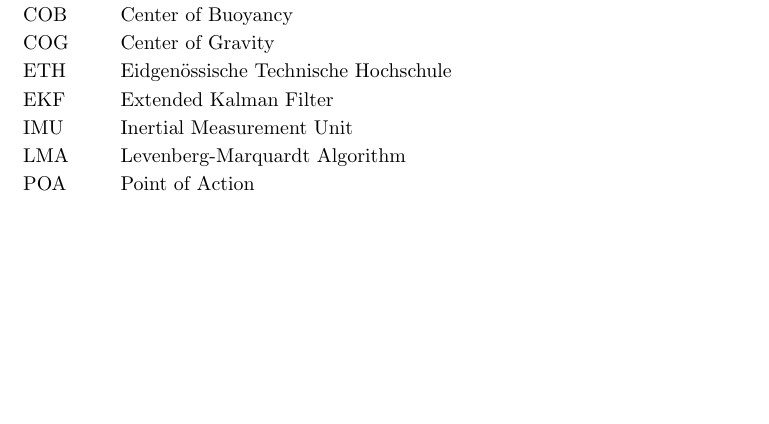
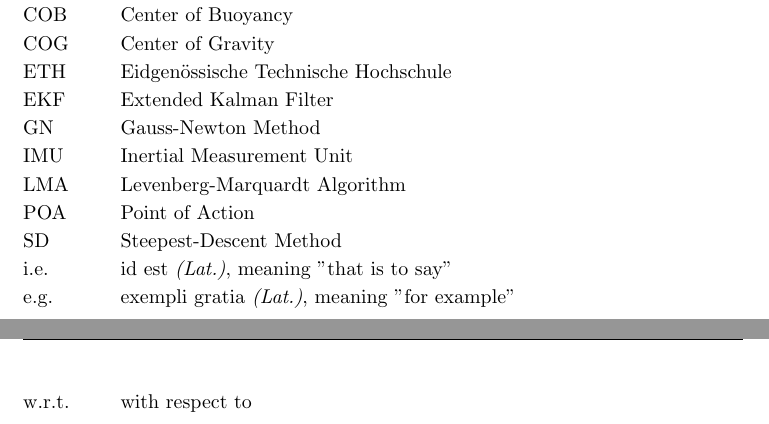
Before and after one commit to makrebs/AU_estimator_doc, a LaTeX thesis (01_Report/report.tex, which reads 01_Report/chapters/symbols.tex): part of page 7 of 31 before the commit and two parts of pages 7 and 8 of 32 after it, the two joined at a grey line, cut so that both start at the same text, the shorter picture padded with empty space. Compiled offline with pdfLaTeX.

Commit message:
added abbrevatives (e.g., i.e., w.r.t)

```diff
--- a/01_Report/chapters/symbols.tex
+++ b/01_Report/chapters/symbols.tex
@@ -42,7 +42,13 @@
  COG \> Center of Gravity \\[0.5ex]
  ETH \> Eidgenössische Technische Hochschule \\[0.5ex]
  EKF \> Extended Kalman Filter \\[0.5ex]
+ GN  \> Gauss-Newton Method \\[0.5ex]
  IMU \> Inertial Measurement Unit \\[0.5ex]
  LMA \> Levenberg-Marquardt Algorithm \\[0.5ex]
  POA \> Point of Action \\[0.5ex]
+ SD  \> Steepest-Descent Method \\[0.5ex]
+ i.e.   \> id est \textit{(Lat.)}, meaning "that is to say" \\[0.5ex]
+ e.g.   \> exempli gratia \textit{(Lat.)}, meaning "for example" \\[0.5ex]
+ w.r.t. \> with respect to \\[0.5ex]
+
 \end{tabbing}
```
Also changed, not shown: 01_Report/chapters/introduction.tex (+1 -1 lines).
